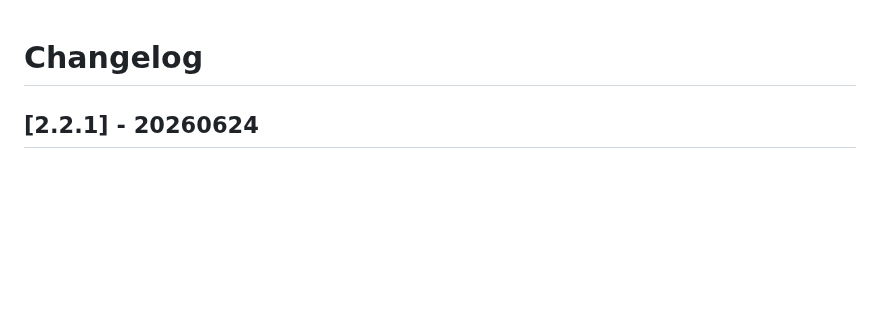
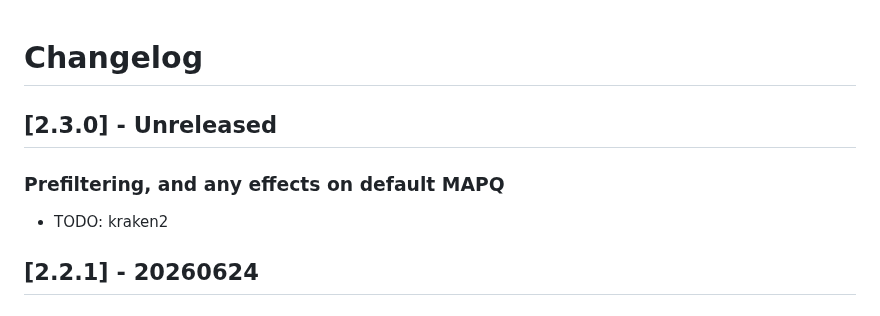
Before and after one commit to NBISweden/grave, a Markdown page: CHANGELOG.md, the part around the change. Drawn GitHub-style; blank space fills up the shorter version.

Commit message:
2.3 plans

```diff
--- a/CHANGELOG.md
+++ b/CHANGELOG.md
@@ -1,4 +1,10 @@
 # Changelog
+
+## [2.3.0] - Unreleased
+
+### Prefiltering, and any effects on default MAPQ
+
+- TODO: kraken2
 
 ## [2.2.1] - 20260624
 
```
